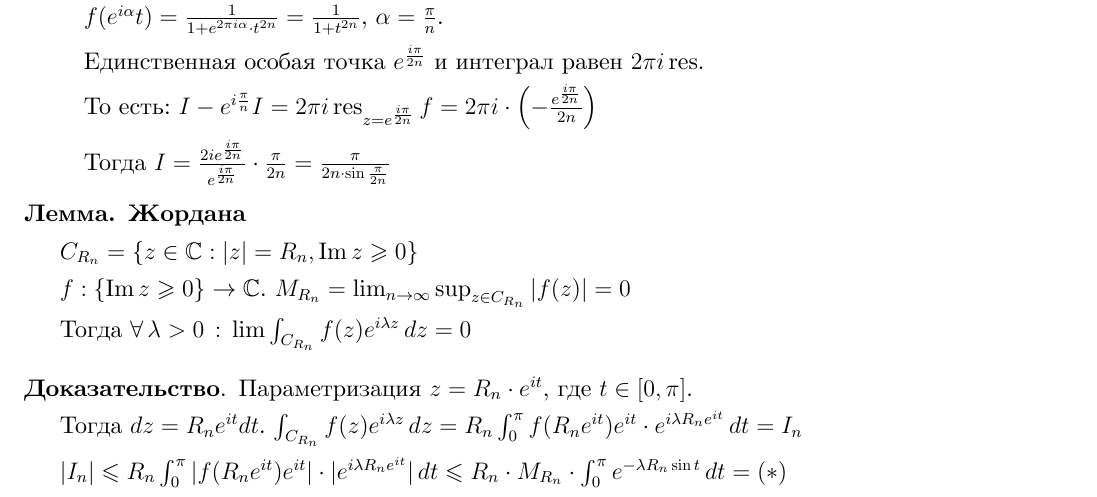
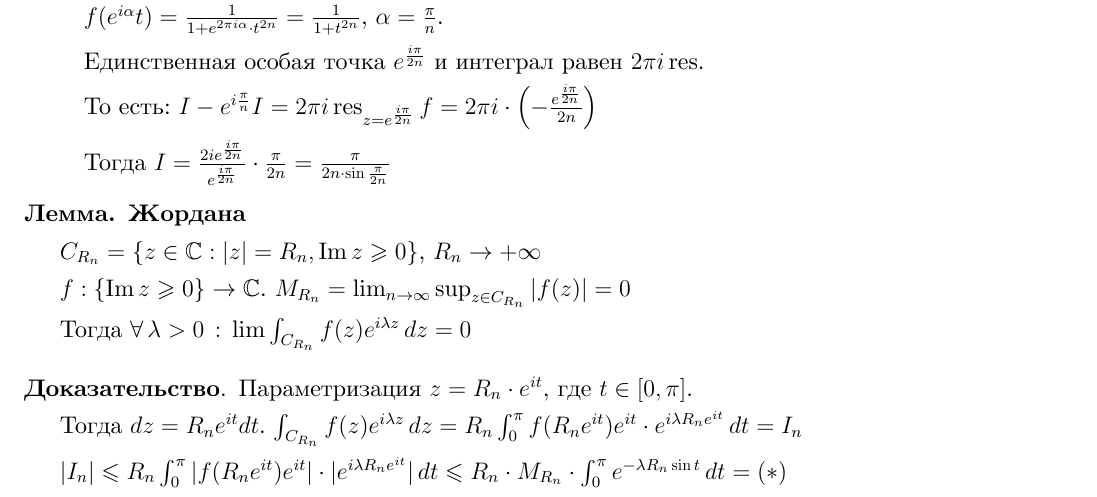
Before and after one commit to dmitrii-artuhov/HSE-summaries, a LaTeX document (src/term3-calculus/conspect.tex, which reads src/term3-calculus/04-functions-of-complex-variable.tex): part of page 95 of 117, cut so that both start at the same text. Compiled offline with XeLaTeX.

Commit message:
Add condition of R_n in Jordan's lemma

```diff
--- a/src/term3-calculus/04-functions-of-complex-variable.tex
+++ b/src/term3-calculus/04-functions-of-complex-variable.tex
@@ -1624,7 +1624,7 @@
 \begin{lemma}
     \textbf{Жордана}
 
-    $C_{R_n} = \{ z \in \mathbb{C} : |z| = R_n, \Im z \geqslant 0 \}$
+    $C_{R_n} = \{ z \in \mathbb{C} : |z| = R_n, \Im z \geqslant 0 \}$, $R_n \rightarrow +\infty$
 
     $f : \{ \Im z \geqslant 0 \} \to \mathbb{C}$. $M_{R_n} = \lim_{n \to \infty} \sup_{z \in C_{R_n}} |f(z)| = 0$
 
```
